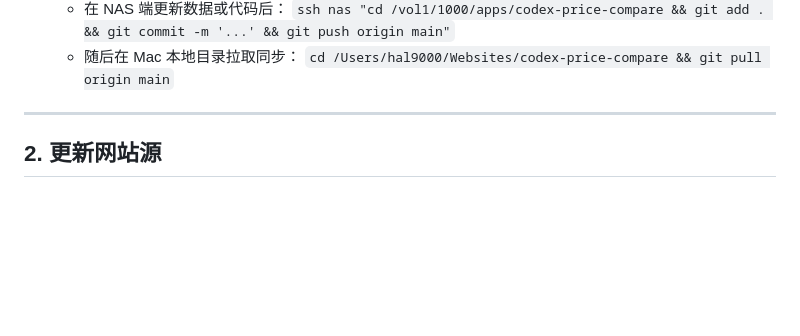
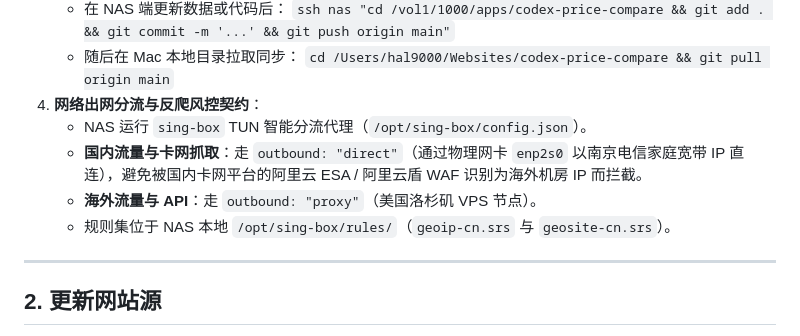
Before and after one commit to GHSaiMo/codex-price-compare, a Markdown page: agent.md, the part around the change. Drawn GitHub-style; blank space fills up the shorter version.

Commit message:
docs: add NAS smart routing and anti-WAF direct contract to agent.md

```diff
--- a/agent.md
+++ b/agent.md
@@ -24,6 +24,11 @@
      `ssh nas "cd /vol1/1000/apps/codex-price-compare && git add . && git commit -m '...' && git push origin main"`
    - 随后在 Mac 本地目录拉取同步：
      `cd /Users/hal9000/Websites/codex-price-compare && git pull origin main`
+4. **网络出网分流与反爬风控契约**：
+   - NAS 运行 `sing-box` TUN 智能分流代理（`/opt/sing-box/config.json`）。
+   - **国内流量与卡网抓取**：走 `outbound: "direct"`（通过物理网卡 `enp2s0` 以南京电信家庭宽带 IP 直连），避免被国内卡网平台的阿里云 ESA / 阿里云盾 WAF 识别为海外机房 IP 而拦截。
+   - **海外流量与 API**：走 `outbound: "proxy"`（美国洛杉矶 VPS 节点）。
+   - 规则集位于 NAS 本地 `/opt/sing-box/rules/`（`geoip-cn.srs` 与 `geosite-cn.srs`）。
 
 ---
 
```
